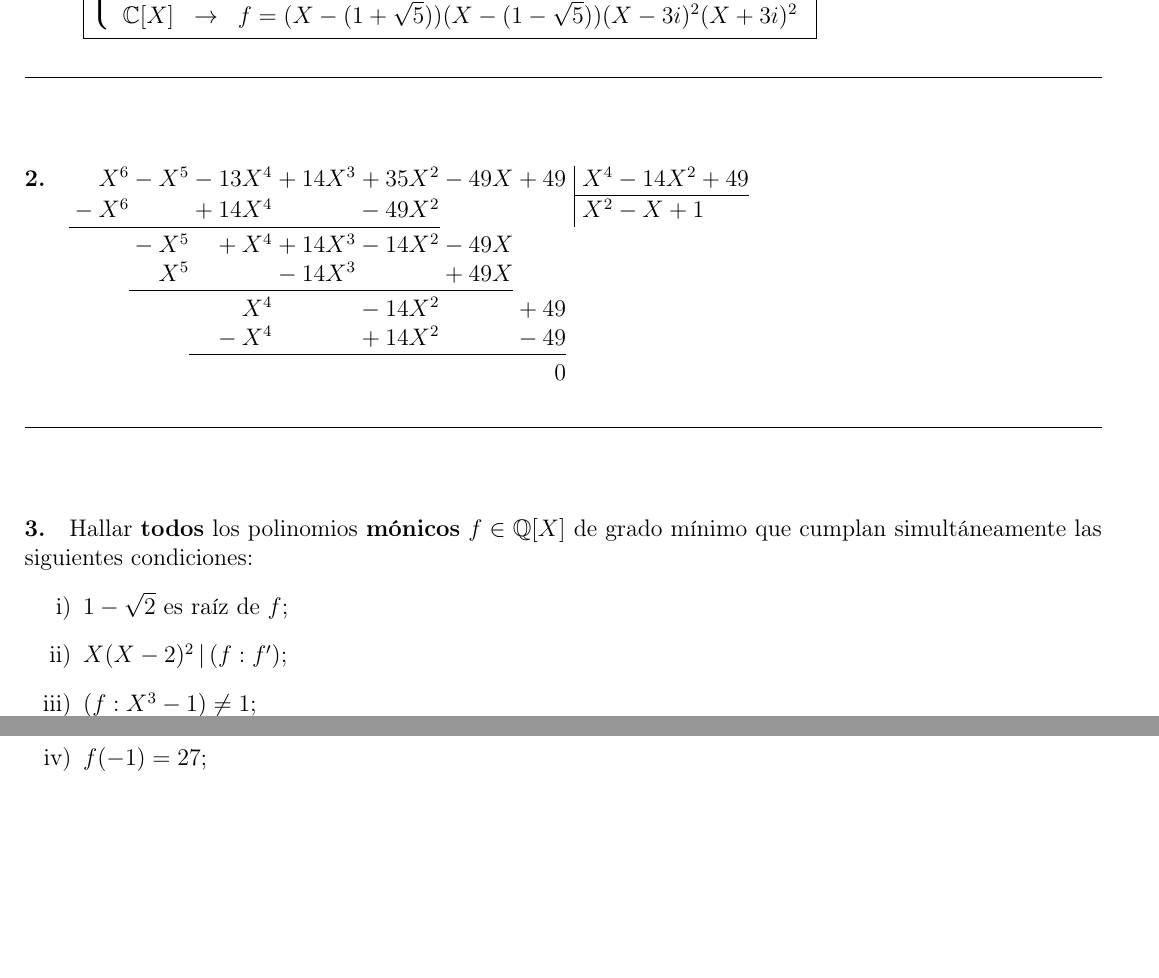
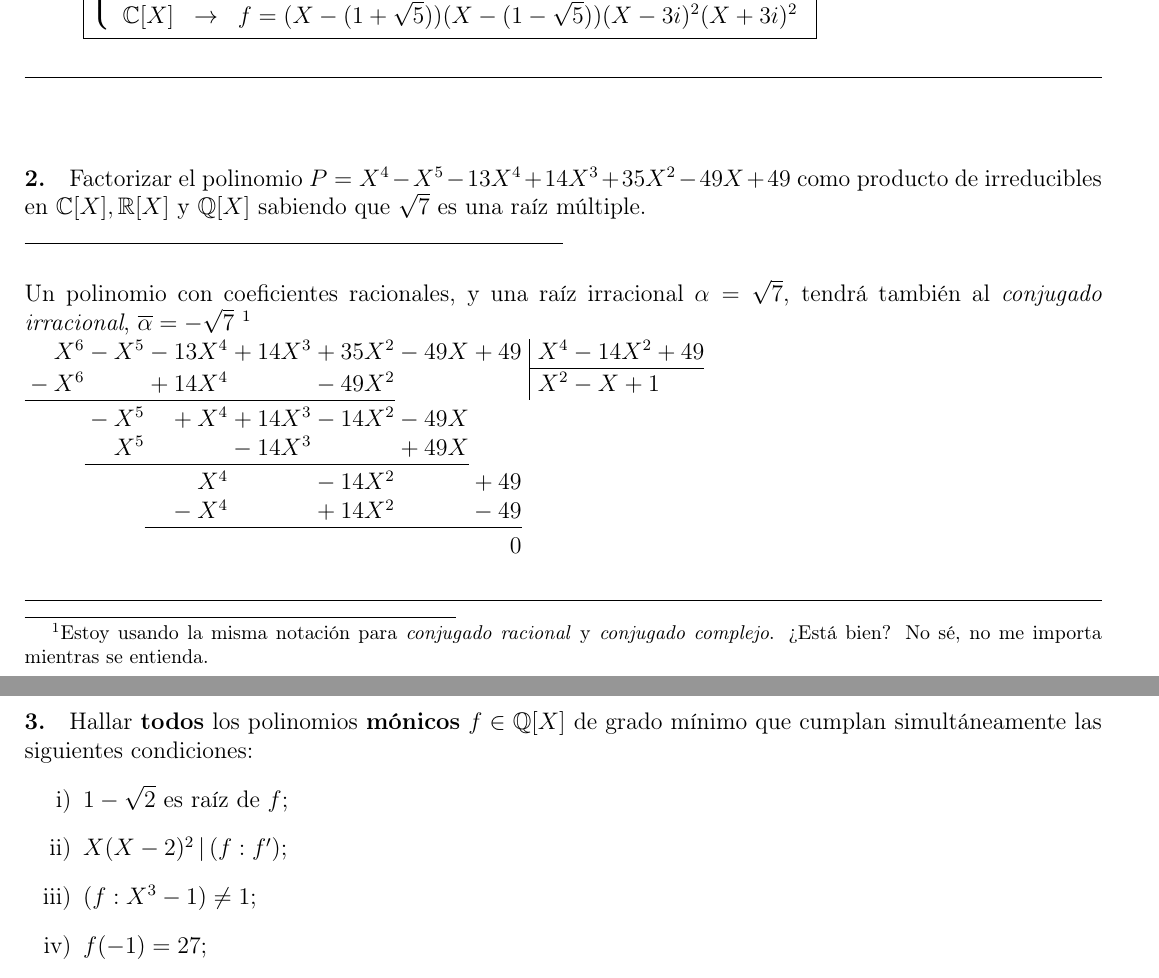
Before and after one commit to nad-garraz/algebraUno, a LaTeX document (7-guia/7-sol.tex, which reads 7-guia/ejercicios-7-extra/ej-extra-2-7.tex): two parts of pages 20 and 21 of 21 before the commit and two parts of pages 20 and 21 of 22 after it, joined at a grey line, cut so that both start at the same text, the shorter picture padded with empty space. Compiled offline with pdfLaTeX.

Commit message:
empiezo el extra-2-7

```diff
--- a/7-guia/ejercicios-7-extra/ej-extra-2-7.tex
+++ b/7-guia/ejercicios-7-extra/ej-extra-2-7.tex
@@ -1,4 +1,16 @@
 \ejercicio
+Factorizar el polinomio
+$
+P = X^4 - X^5 - 13X^4 + 14X^3 + 35X^2 -49X + 49
+$
+como producto de irreducibles en $\complejos[X], \reales[X] \ytext \racionales[X]$ sabiendo que $\sqrt7$ es una
+raíz múltiple.
 
+\separadorCorto
+
+Un polinomio con coeficientes racionales, y una raíz irracional
+$\alpha = \sqrt7$,
+tendrá también al \textit{conjugado irracional}, $\conj{\alpha} = -\sqrt{7}$
+\footnote{Estoy usando la misma notación para \textit{conjugado racional} y \textit{conjugado complejo}. ¿Está bien? No sé, no me importa mientras se entienda.}
 
 \divPol{X^6-X^5-13X^4+14X^3+35X^2-49X+49}{X^4-14X^2+49}
```
